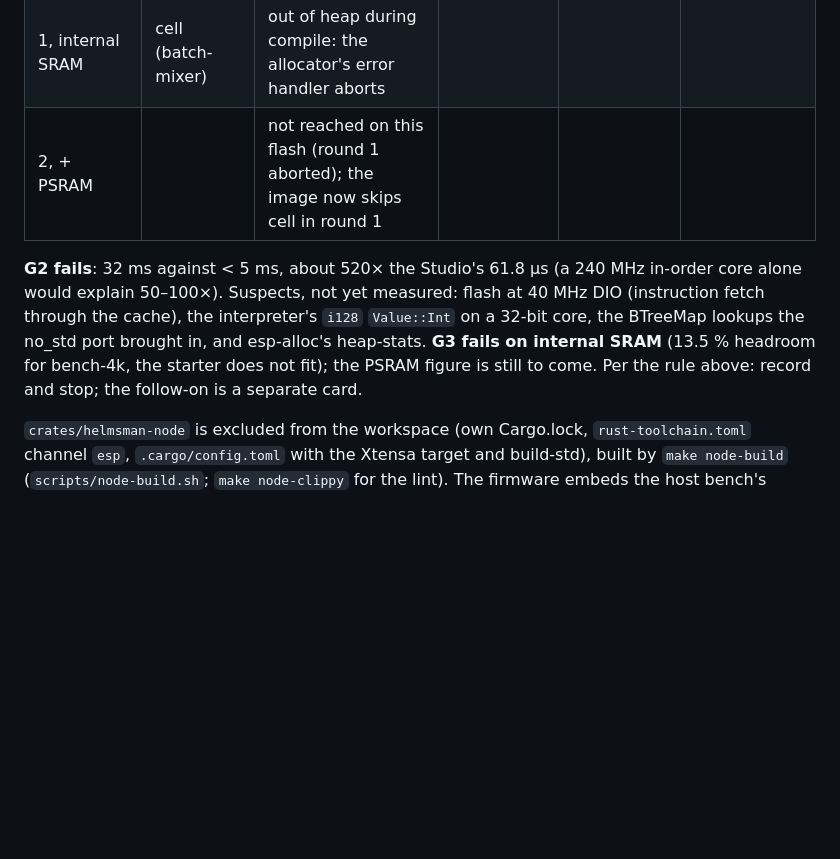
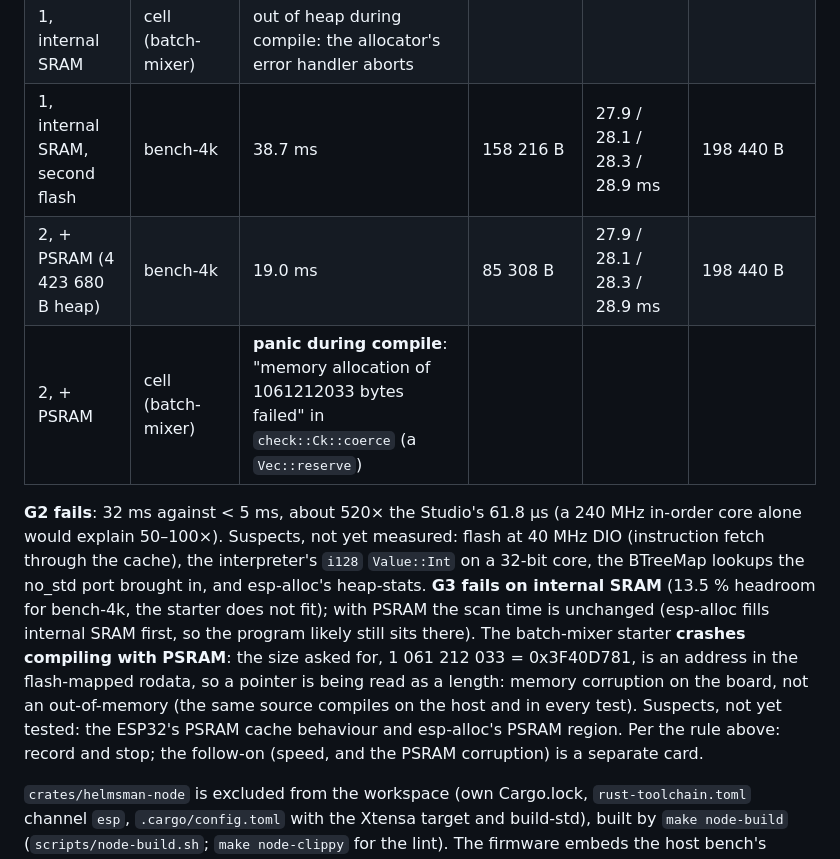
Before and after one commit to JimothyJohn/helmsman, a Markdown page: docs/EDGE.md, the part around the change. Drawn GitHub-style; blank space fills up the shorter version.

Commit message:
docs(edge): the PSRAM round: scans unchanged, the starter's compile corrupts memory
Second bench flash (2026-11-03): bench-4k 28.1 ms mean on internal SRAM
and with PSRAM alike; compile 19 ms with PSRAM. The batch-mixer starter
panics compiling with PSRAM: an allocation of 0x3F40D781 bytes, a
rodata address read as a length (memory corruption, not out-of-memory).

Co-Authored-By: Claude Opus 5.5 <noreply@anthropic.com>

```diff
--- a/docs/EDGE.md
+++ b/docs/EDGE.md
@@ -361,7 +361,9 @@ internal heap, 60 784 B main stack):
 | --- | --- | --- | --- | --- | --- |
 | 1, internal SRAM (229 376 B heap) | bench-4k | 40.9 ms | 158 216 B | 31.8 / 32.0 / 32.3 / 32.8 ms | 198 440 B (13.5 % headroom) |
 | 1, internal SRAM | cell (batch-mixer) | out of heap during compile: the allocator's error handler aborts | | | |
-| 2, + PSRAM | | not reached on this flash (round 1 aborted); the image now skips cell in round 1 | | | |
+| 1, internal SRAM, second flash | bench-4k | 38.7 ms | 158 216 B | 27.9 / 28.1 / 28.3 / 28.9 ms | 198 440 B |
+| 2, + PSRAM (4 423 680 B heap) | bench-4k | 19.0 ms | 85 308 B | 27.9 / 28.1 / 28.3 / 28.9 ms | 198 440 B |
+| 2, + PSRAM | cell (batch-mixer) | **panic during compile**: "memory allocation of 1061212033 bytes failed" in `check::Ck::coerce` (a `Vec::reserve`) | | | |
 
 **G2 fails**: 32 ms against < 5 ms, about 520× the Studio's 61.8 µs
 (a 240 MHz in-order core alone would explain 50–100×). Suspects, not yet
@@ -369,8 +371,15 @@ measured: flash at 40 MHz DIO (instruction fetch through the cache), the
 interpreter's `i128` `Value::Int` on a 32-bit core, the BTreeMap lookups
 the no_std port brought in, and esp-alloc's heap-stats. **G3 fails on
 internal SRAM** (13.5 % headroom for bench-4k, the starter does not fit);
-the PSRAM figure is still to come. Per the rule above: record and stop;
-the follow-on is a separate card.
+with PSRAM the scan time is unchanged (esp-alloc fills internal SRAM
+first, so the program likely still sits there). The batch-mixer starter
+**crashes compiling with PSRAM**: the size asked for, 1 061 212 033 =
+0x3F40D781, is an address in the flash-mapped rodata, so a pointer is
+being read as a length: memory corruption on the board, not an
+out-of-memory (the same source compiles on the host and in every test).
+Suspects, not yet tested: the ESP32's PSRAM cache behaviour and esp-alloc's
+PSRAM region. Per the rule above: record and stop; the follow-on (speed,
+and the PSRAM corruption) is a separate card.
 
 `crates/helmsman-node` is excluded from the workspace (own Cargo.lock,
 `rust-toolchain.toml` channel `esp`, `.cargo/config.toml` with the Xtensa
```
